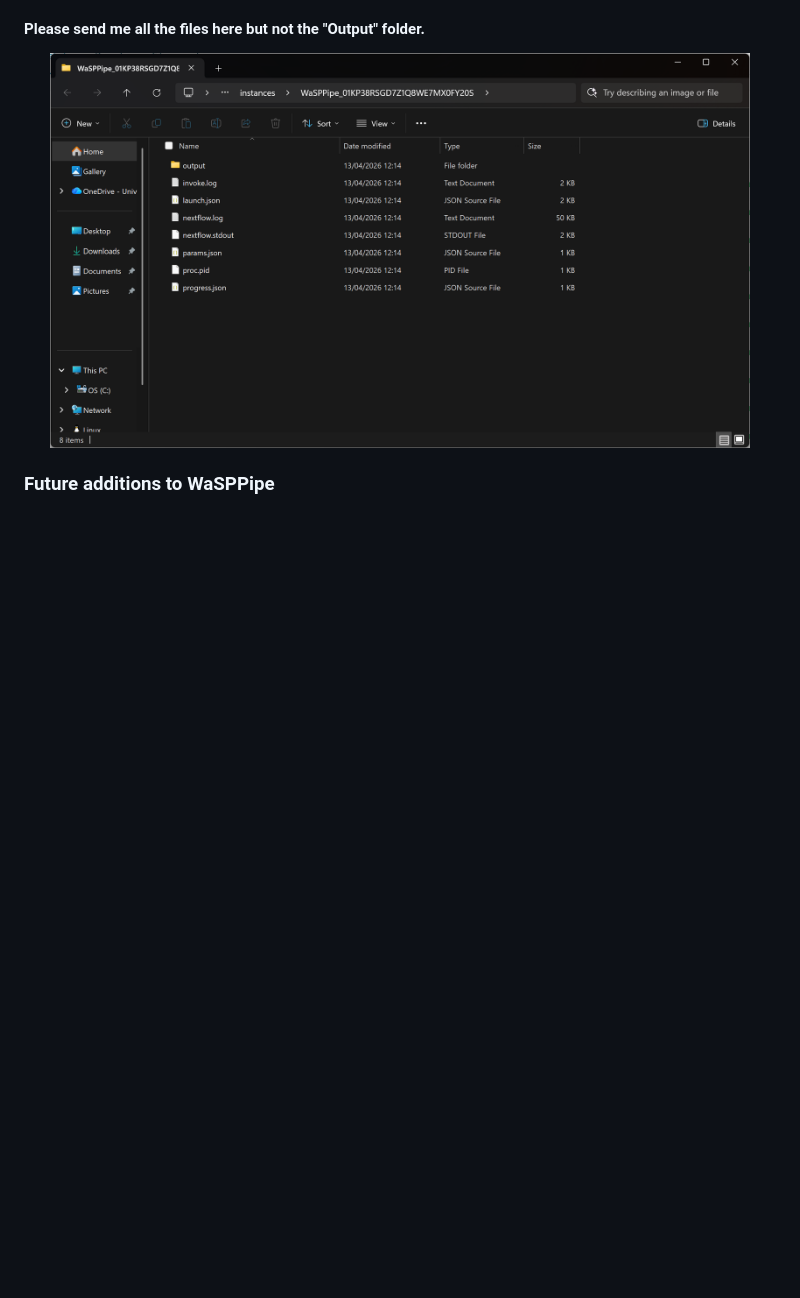
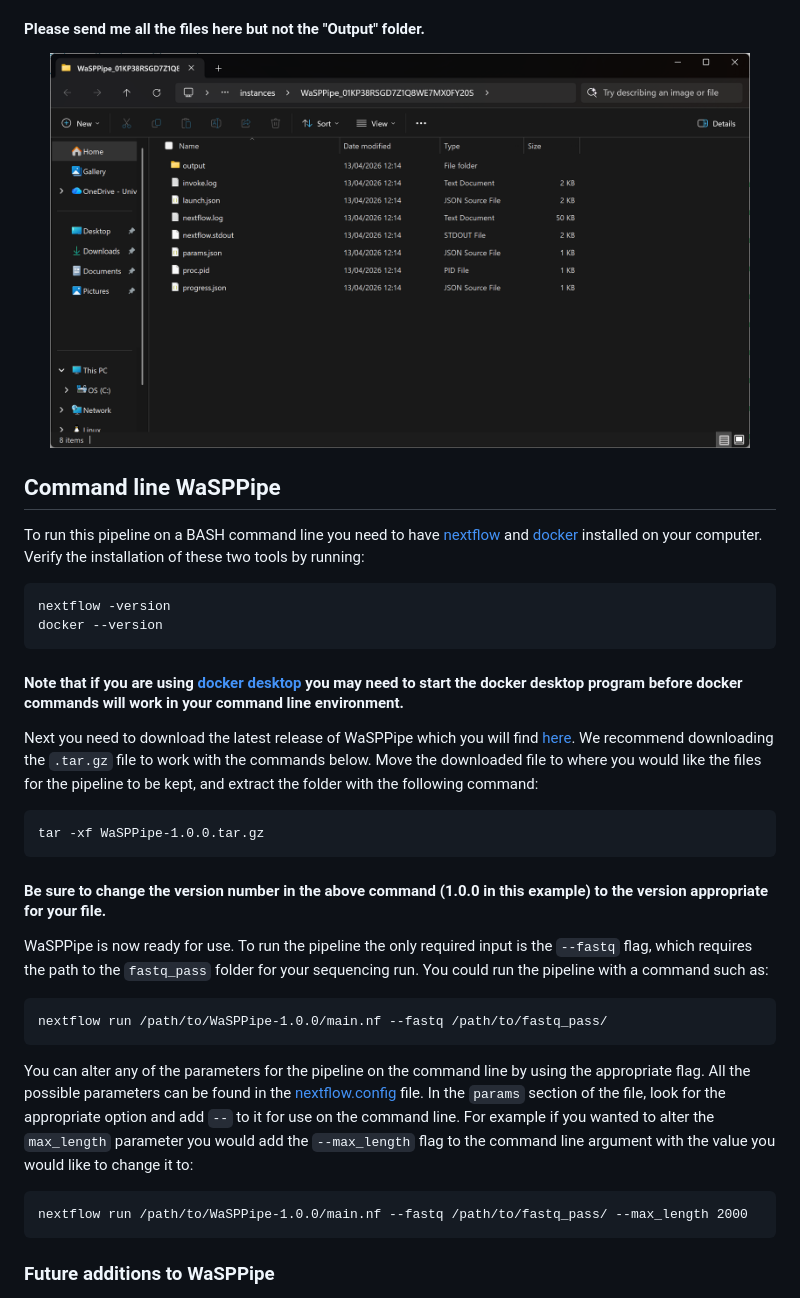
Before and after one commit to Desperate-Dan/WaSPPipe, a Markdown page: README.md, the part around the change. GitHub-like rendering; blank space fills up the shorter version.

Commit message:
Add command line usage instructions for WaSPPipe
Added command line instructions for running WaSPPipe with Nextflow and Docker, including installation verification and usage examples.

````diff
--- a/README.md
+++ b/README.md
@@ -77,6 +77,28 @@ If you can't see anything obvious here, please get in touch with me, either thro
   <img src="docs/Output_folder.png" alt="Output folder contents" width="700" />
 </p>
 
+## Command line WaSPPipe
+To run this pipeline on a BASH command line you need to have [nextflow](https://docs.seqera.io/nextflow/install) and [docker](https://docs.docker.com/engine/install/) installed on your computer. Verify the installation of these two tools by running:
+```
+nextflow -version
+docker --version
+```
+#### Note that if you are using [docker desktop](https://docs.docker.com/desktop/) you may need to start the docker desktop program before docker commands will work in your command line environment.
+
+Next you need to download the latest release of WaSPPipe which you will find [here](https://github.com/Desperate-Dan/WaSPPipe/releases). We recommend downloading the ```.tar.gz``` file to work with the commands below. Move the downloaded file to where you would like the files for the pipeline to be kept, and extract the folder with the following command:
+```
+tar -xf WaSPPipe-1.0.0.tar.gz
+```
+#### Be sure to change the version number in the above command (1.0.0 in this example) to the version appropriate for your file.
+WaSPPipe is now ready for use. To run the pipeline the only required input is the ```--fastq``` flag, which requires the path to the ```fastq_pass``` folder for your sequencing run. You could run the pipeline with a command such as:
+```
+nextflow run /path/to/WaSPPipe-1.0.0/main.nf --fastq /path/to/fastq_pass/
+```
+You can alter any of the parameters for the pipeline on the command line by using the appropriate flag. All the possible parameters can be found in the [nextflow.config](nextflow.config) file. In the ```params``` section of the file, look for the appropriate option and add ```--``` to it for use on the command line. For example if you wanted to alter the ```max_length``` parameter you would add the ```--max_length``` flag to the command line argument with the value you would like to change it to:
+```
+nextflow run /path/to/WaSPPipe-1.0.0/main.nf --fastq /path/to/fastq_pass/ --max_length 2000
+```
+
 
 ### Future additions to WaSPPipe
  - More (updated) references.
````
